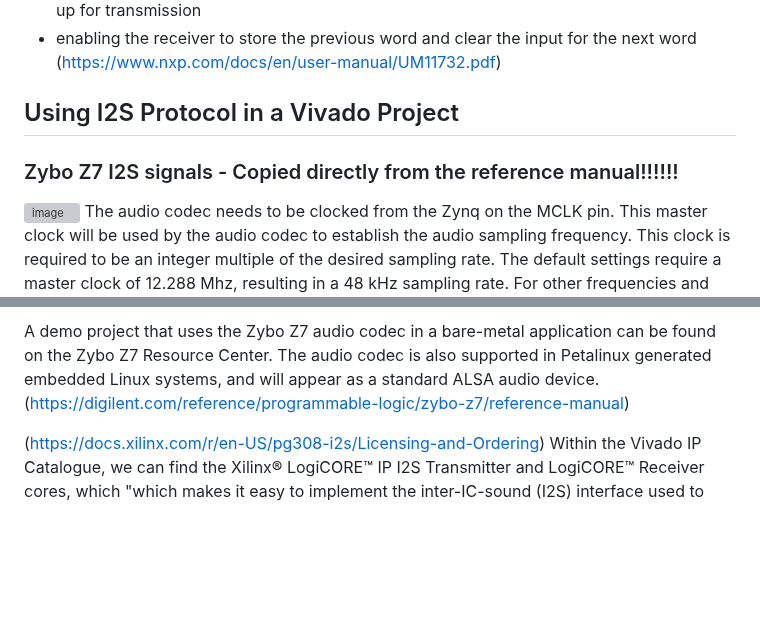
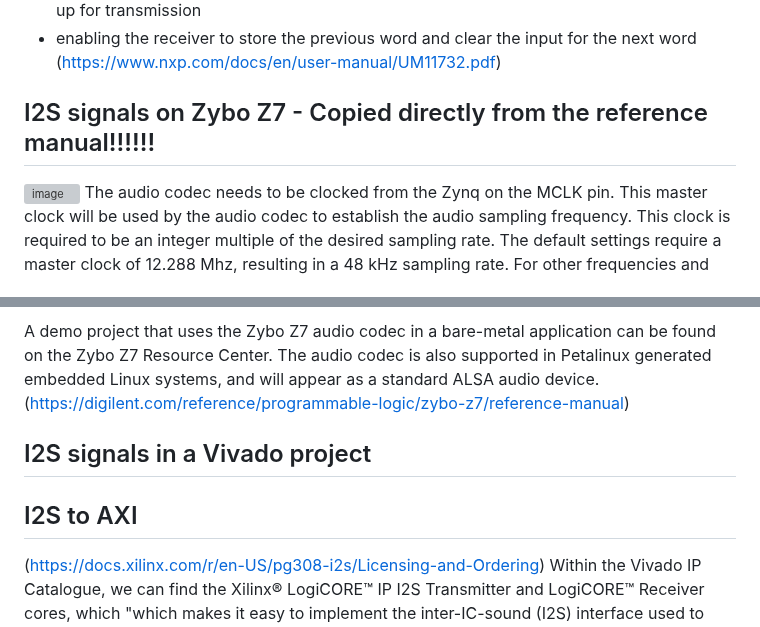
Before and after one commit to alex-florescu/CS351, a Markdown page: i2s.md, 2 parts joined by grey strips. GitHub-like rendering; blank space fills up the shorter version; grey boxes are pictures that could not be loaded.

```diff
--- a/i2s.md
+++ b/i2s.md
@@ -31,9 +31,7 @@ An important feature of the WS signal si that it changes **one clock cycle after
 (https://www.nxp.com/docs/en/user-manual/UM11732.pdf)
 
 
-## Using I2S Protocol in a Vivado Project
-
-### Zybo Z7 I2S signals - Copied directly from the reference manual!!!!!!
+## I2S signals on Zybo Z7 - Copied directly from the reference manual!!!!!!
 ![image](https://github.com/alex-florescu/CS351/assets/97969710/fec3a1f6-154f-4554-b0b2-382059f34d48)
 The audio codec needs to be clocked from the Zynq on the MCLK pin. This master clock will be used by the audio codec to establish the audio sampling frequency. This clock is required to be an integer multiple of the desired sampling rate. The default settings require a master clock of 12.288 Mhz, resulting in a 48 kHz sampling rate. For other frequencies and their respective configuration parameters, consult the SSM2603 datasheet.
 
@@ -45,7 +43,9 @@ To use the audio codec in a design with non-default settings, it needs to be con
 
 A demo project that uses the Zybo Z7 audio codec in a bare-metal application can be found on the Zybo Z7 Resource Center. The audio codec is also supported in Petalinux generated embedded Linux systems, and will appear as a standard ALSA audio device. (https://digilent.com/reference/programmable-logic/zybo-z7/reference-manual)
 
+## I2S signals in a Vivado project
 
+## I2S to AXI
 (https://docs.xilinx.com/r/en-US/pg308-i2s/Licensing-and-Ordering)
 Within the Vivado IP Catalogue, we can find the Xilinx® LogiCORE™ IP I2S Transmitter and LogiCORE™ Receiver cores, which "which makes it easy to implement the inter-IC-sound (I2S) interface used to connect audio devices for transmitting and receiving PCM audio".
 ![image](https://github.com/alex-florescu/CS351/assets/97969710/584468a7-2673-4c39-bd14-4665e75002b1)
```
